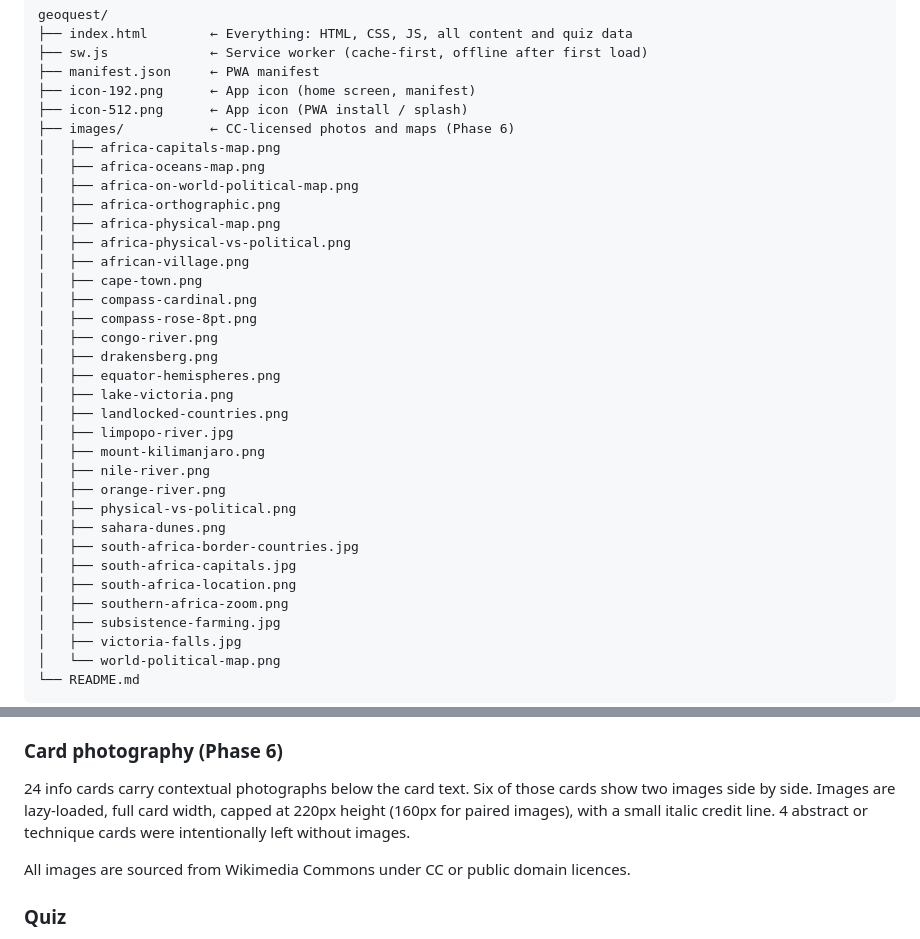
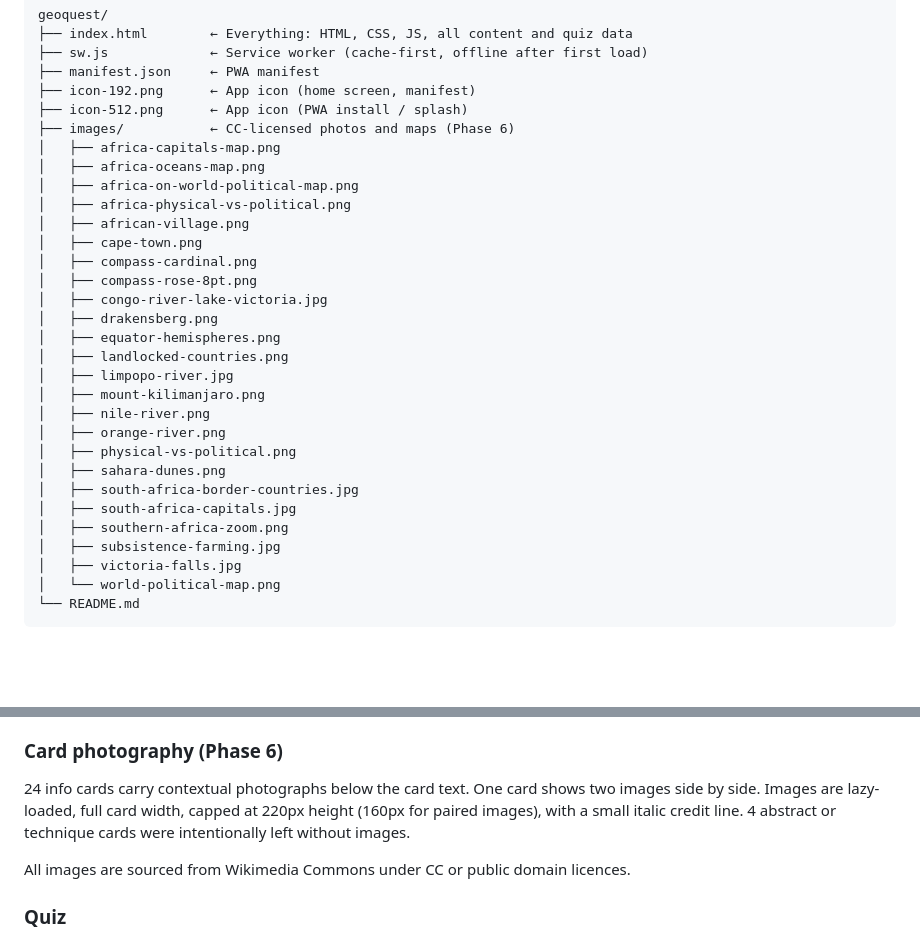
Before and after one commit to jde1983/geoquest, a Markdown page: README.md, 2 parts joined by grey strips. Rendered like a GitHub page; blank space fills up the shorter version.

```diff
--- a/README.md
+++ b/README.md
@@ -26,17 +26,14 @@ geoquest/
 │   ├── africa-capitals-map.png
 │   ├── africa-oceans-map.png
 │   ├── africa-on-world-political-map.png
-│   ├── africa-orthographic.png
-│   ├── africa-physical-map.png
 │   ├── africa-physical-vs-political.png
 │   ├── african-village.png
 │   ├── cape-town.png
 │   ├── compass-cardinal.png
 │   ├── compass-rose-8pt.png
-│   ├── congo-river.png
+│   ├── congo-river-lake-victoria.jpg
 │   ├── drakensberg.png
 │   ├── equator-hemispheres.png
-│   ├── lake-victoria.png
 │   ├── landlocked-countries.png
 │   ├── limpopo-river.jpg
 │   ├── mount-kilimanjaro.png
@@ -46,7 +43,6 @@ geoquest/
 │   ├── sahara-dunes.png
 │   ├── south-africa-border-countries.jpg
 │   ├── south-africa-capitals.jpg
-│   ├── south-africa-location.png
 │   ├── southern-africa-zoom.png
 │   ├── subsistence-farming.jpg
 │   ├── victoria-falls.jpg
@@ -92,7 +88,7 @@ Each unit contains content cards, a memory hook card, a tap-to-reveal glossary c
 
 ### Card photography (Phase 6)
 
-24 info cards carry contextual photographs below the card text. Six of those cards show two images side by side. Images are lazy-loaded, full card width, capped at 220px height (160px for paired images), with a small italic credit line. 4 abstract or technique cards were intentionally left without images.
+24 info cards carry contextual photographs below the card text. One card shows two images side by side. Images are lazy-loaded, full card width, capped at 220px height (160px for paired images), with a small italic credit line. 4 abstract or technique cards were intentionally left without images.
 
 All images are sourced from Wikimedia Commons under CC or public domain licences.
 
```
